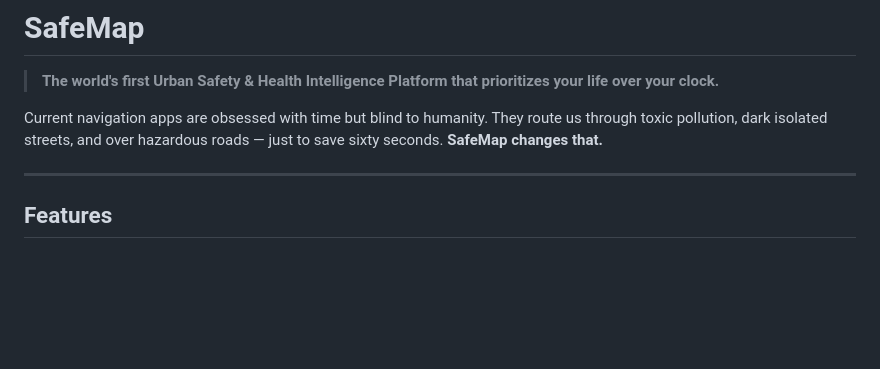
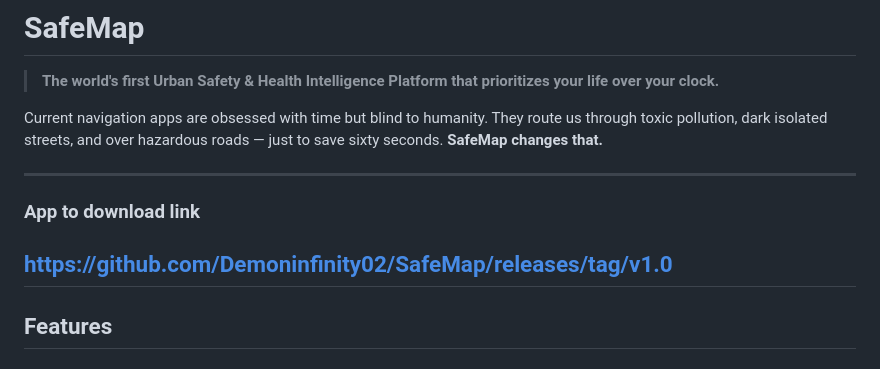
Before and after one commit to Demoninfinity02/SafeMap, a Markdown page: README.md, the part around the change. Rendered like a GitHub page; blank space fills up the shorter version.

```diff
--- a/README.md
+++ b/README.md
@@ -4,6 +4,10 @@
 
 Current navigation apps are obsessed with time but blind to humanity. They route us through toxic pollution, dark isolated streets, and over hazardous roads — just to save sixty seconds. **SafeMap changes that.**
 
+---
+### App to download link
+
+https://github.com/Demoninfinity02/SafeMap/releases/tag/v1.0
 ---
 
 ## Features
```
